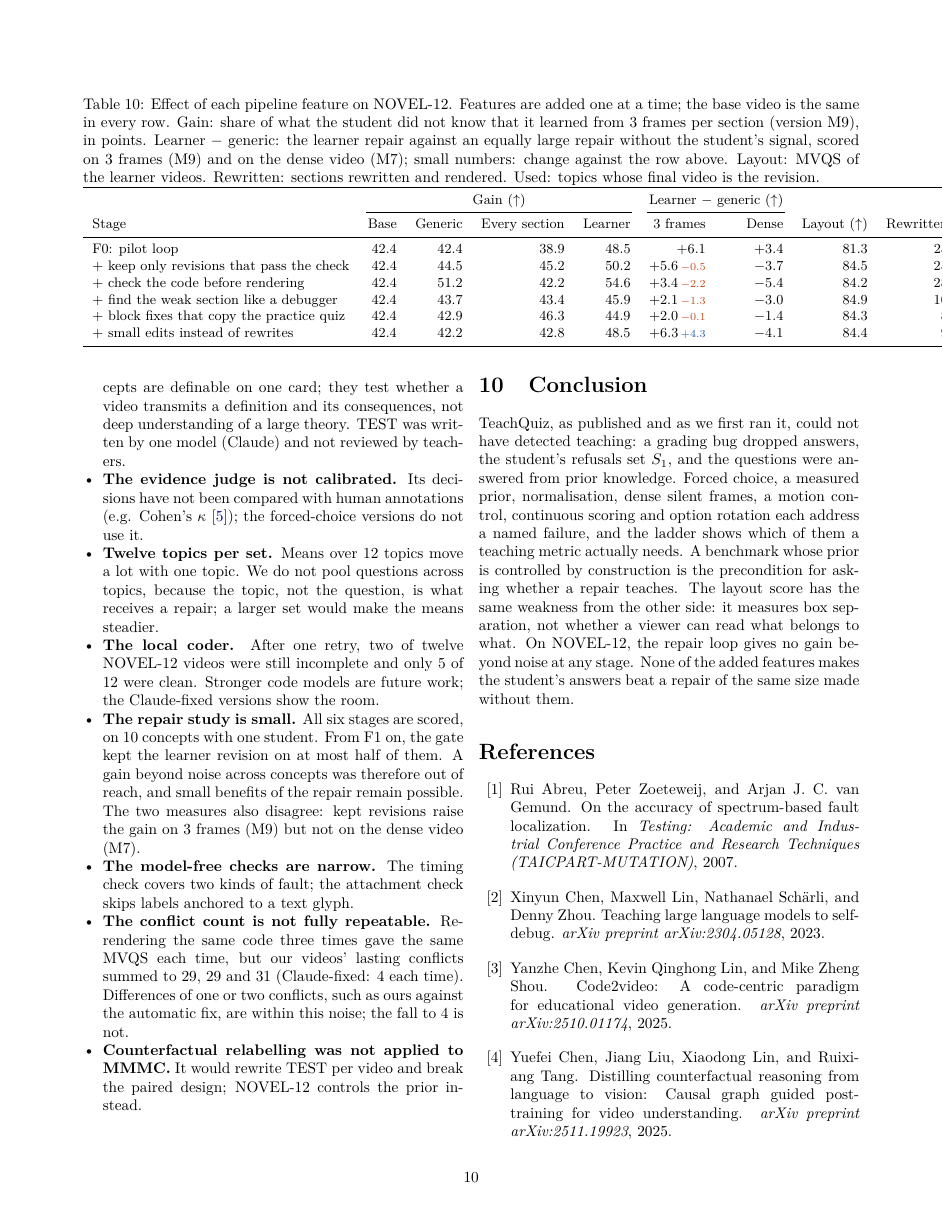
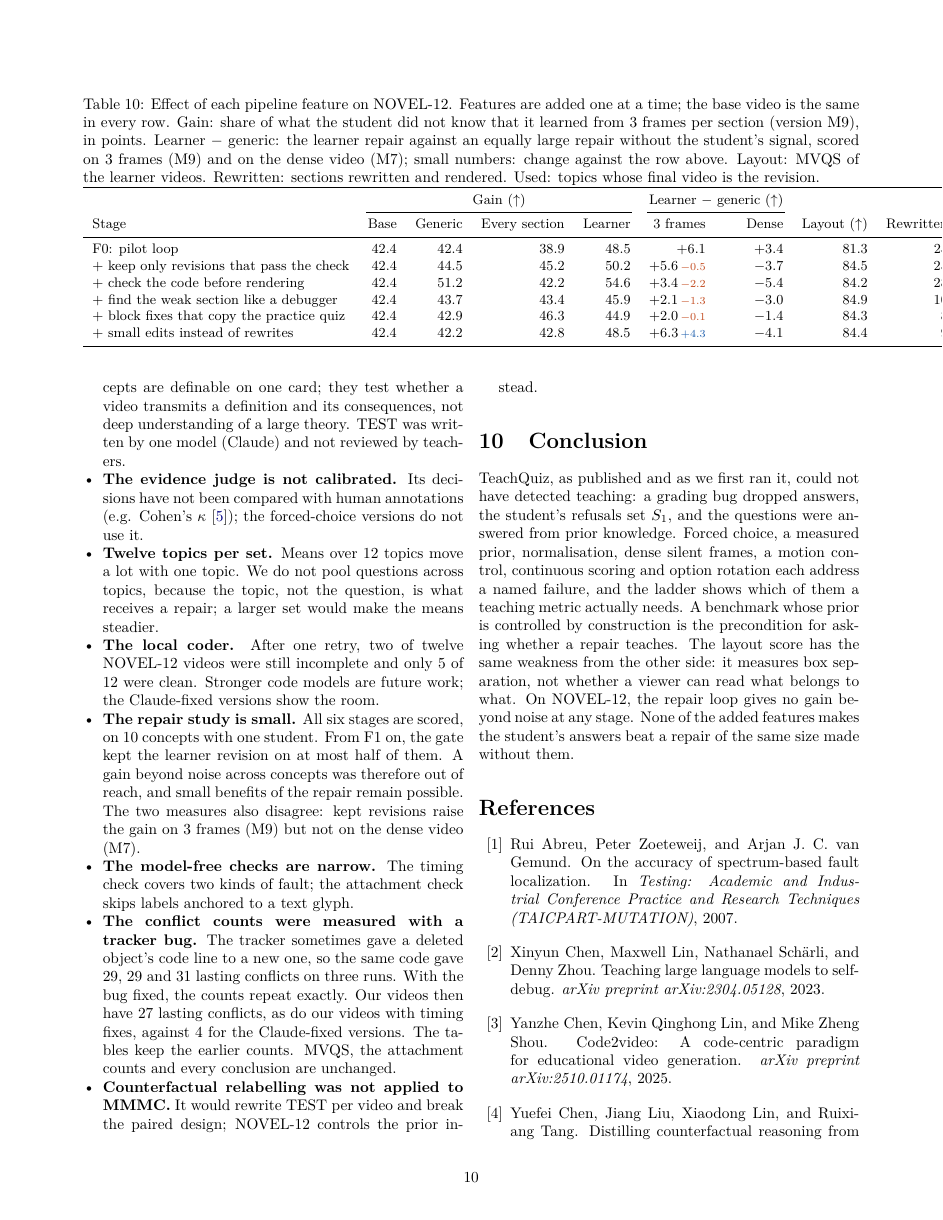
Before and after one commit to ManideepDonkena/Code2Video, a LaTeX paper (paper/main.tex, which reads paper/sections/limits.tex): page 10 of 12. Compiled offline with pdfLaTeX; a LaTeX package or settings file that is missing is left out.

Commit message:
limits: conflict counts came from a tracker bug (29/29/31); with the fix (6a50457) they repeat: 27 ours, 27 autofix, 4 Claude-fixed; conclusions unchanged
Tables keep the earlier counts. Fixed-tracker totals summed by hand over the
10 admitted concepts from bench/results/layout-study/rows.json (22:33), which
also holds two non-admitted concepts that make_tables must not average in.

```diff
--- a/paper/sections/limits.tex
+++ b/paper/sections/limits.tex
@@ -26,10 +26,13 @@
   gain on 3 frames (M9) but not on the dense video (M7).
   \item \textbf{The model-free checks are narrow.} The timing check covers two kinds of fault; the attachment check
   skips labels anchored to a text glyph.
-  % Hand-typed from bench/layout_study.log, layout_study_rerun.log, layout_study_attach.log (sum of 'conflicts').
-  \item \textbf{The conflict count is not fully repeatable.} Re-rendering the same code three times gave the same
-  MVQS each time, but our videos' lasting conflicts summed to 29, 29 and 31 (Claude-fixed: 4 each time). Differences
-  of one or two conflicts, such as ours against the automatic fix, are within this noise; the fall to 4 is not.
+  % Hand-typed from bench/layout_study.log, layout_study_rerun.log, layout_study_attach.log (sum of 'conflicts'), and
+  % from bench/results/layout-study/rows.json of 22:33 (fixed tracker, commit 6a50457), summed over the 10 admitted concepts.
+  \item \textbf{The conflict counts were measured with a tracker bug.} The tracker sometimes gave a deleted object's
+  code line to a new one, so the same code gave 29, 29 and 31 lasting conflicts on three runs. With the bug fixed,
+  the counts repeat exactly. Our videos then have 27 lasting conflicts, as do our videos with timing fixes, against 4
+  for the Claude-fixed versions. The tables keep the earlier counts. MVQS, the attachment counts and every
+  conclusion are unchanged.
   \item \textbf{Counterfactual relabelling was not applied to MMMC.} It would rewrite TEST per video and break the
   paired design; NOVEL-12 controls the prior instead.
 \end{itemize}
```
Also changed, not shown: paper/main.pdf, paper/report.pdf.
